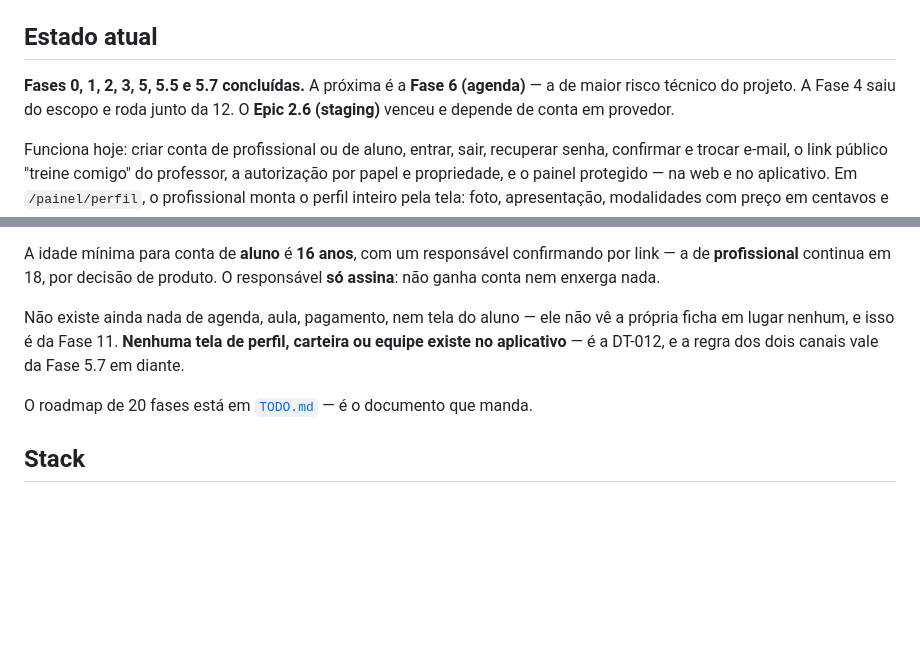
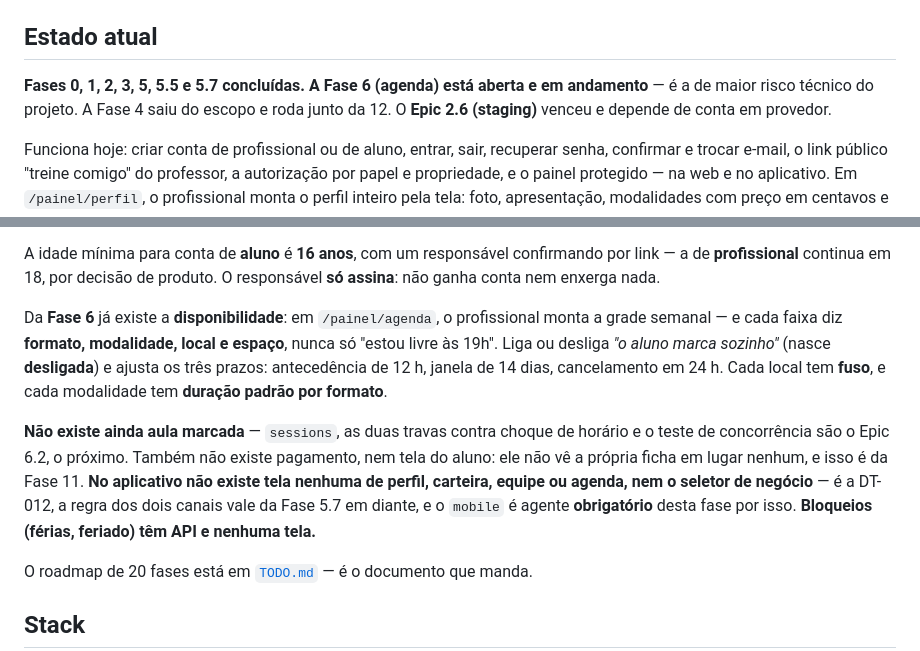
Before and after one commit to matheusdiasbarros/gestao-esportiva, a Markdown page: CLAUDE.md, 2 parts joined by grey strips. Drawn GitHub-style; blank space fills up the shorter version.

```diff
--- a/CLAUDE.md
+++ b/CLAUDE.md
@@ -17,9 +17,9 @@ Escopo do MVP em [`docs/product/mvp.md`](docs/product/mvp.md).
 
 ## Estado atual
 
-**Fases 0, 1, 2, 3, 5, 5.5 e 5.7 concluídas.** A próxima é a **Fase 6 (agenda)** — a de maior
-risco técnico do projeto. A Fase 4 saiu do escopo e roda junto da 12. O **Epic 2.6 (staging)**
-venceu e depende de conta em provedor.
+**Fases 0, 1, 2, 3, 5, 5.5 e 5.7 concluídas. A Fase 6 (agenda) está aberta e em andamento** —
+é a de maior risco técnico do projeto. A Fase 4 saiu do escopo e roda junto da 12. O
+**Epic 2.6 (staging)** venceu e depende de conta em provedor.
 
 Funciona hoje: criar conta de profissional ou de aluno, entrar, sair, recuperar senha,
 confirmar e trocar e-mail, o link público "treine comigo" do professor, a autorização por papel
@@ -41,9 +41,18 @@ A idade mínima para conta de **aluno** é **16 anos**, com um responsável conf
 de **profissional** continua em 18, por decisão de produto. O responsável **só assina**: não ganha
 conta nem enxerga nada.
 
-Não existe ainda nada de agenda, aula, pagamento, nem tela do aluno — ele não vê a própria ficha
-em lugar nenhum, e isso é da Fase 11. **Nenhuma tela de perfil, carteira ou equipe existe no
-aplicativo** — é a DT-012, e a regra dos dois canais vale da Fase 5.7 em diante.
+Da **Fase 6** já existe a **disponibilidade**: em `/painel/agenda`, o profissional monta a grade
+semanal — e cada faixa diz **formato, modalidade, local e espaço**, nunca só "estou livre às 19h".
+Liga ou desliga *"o aluno marca sozinho"* (nasce **desligada**) e ajusta os três prazos:
+antecedência de 12 h, janela de 14 dias, cancelamento em 24 h. Cada local tem **fuso**, e cada
+modalidade tem **duração padrão por formato**.
+
+**Não existe ainda aula marcada** — `sessions`, as duas travas contra choque de horário e o teste
+de concorrência são o Epic 6.2, o próximo. Também não existe pagamento, nem tela do aluno: ele não
+vê a própria ficha em lugar nenhum, e isso é da Fase 11. **No aplicativo não existe tela nenhuma
+de perfil, carteira, equipe ou agenda, nem o seletor de negócio** — é a DT-012, a regra dos dois
+canais vale da Fase 5.7 em diante, e o `mobile` é agente **obrigatório** desta fase por isso.
+**Bloqueios (férias, feriado) têm API e nenhuma tela.**
 
 O roadmap de 20 fases está em [`TODO.md`](TODO.md) — é o documento que manda.
 
```
Also changed, not shown: TODO.md (+32 -9 lines).
